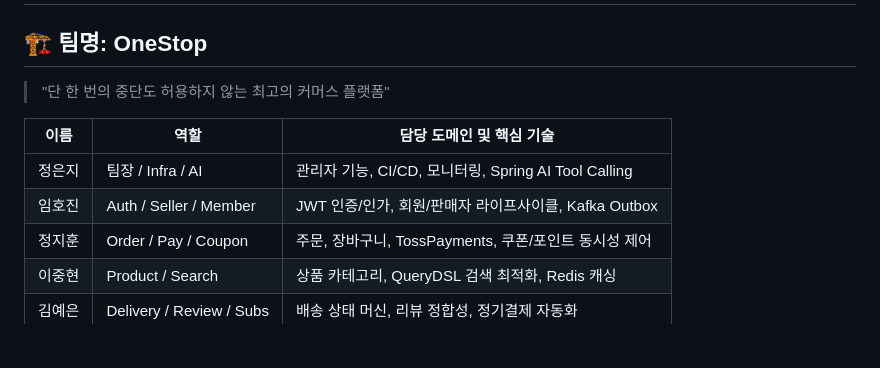
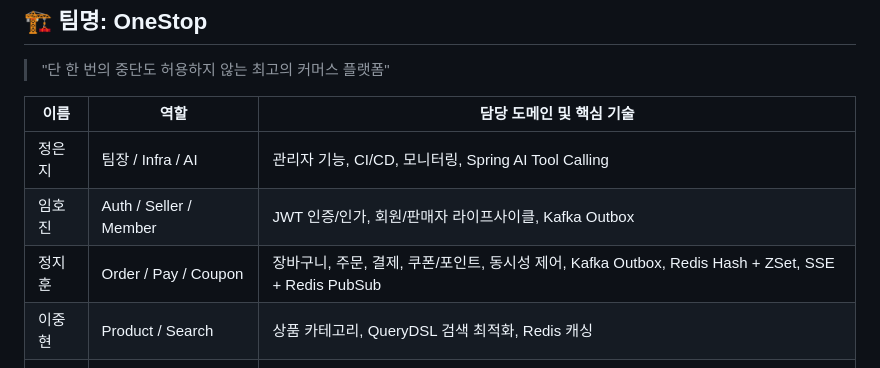
Before and after one commit to one-stop-project/one-stop-project, a Markdown page: README.md, the part around the change. Rendered like a GitHub page; blank space fills up the shorter version.

Commit message:
Update README.md
담당도메인, 기술 수정(지훈)

```diff
--- a/README.md
+++ b/README.md
@@ -67,7 +67,7 @@
 | --- | ------------------------ | --------------------------------------------------------- |
 | 정은지 | 팀장 / Infra / AI          | 관리자 기능, CI/CD, 모니터링, Spring AI Tool Calling   |
 | 임호진 | Auth / Seller / Member   | JWT 인증/인가, 회원/판매자 라이프사이클, Kafka Outbox                    |
-| 정지훈 | Order / Pay / Coupon     | 주문, 장바구니, TossPayments, 쿠폰/포인트 동시성 제어                     |
+| 정지훈 | Order / Pay / Coupon     | 장바구니, 주문, 결제, 쿠폰/포인트, 동시성 제어, Kafka Outbox, Redis Hash + ZSet, SSE + Redis PubSub|
 | 이중현 | Product / Search         | 상품 카테고리, QueryDSL 검색 최적화, Redis 캐싱                        |
 | 김예은 | Delivery / Review / Subs | 배송 상태 머신, 리뷰 정합성, 정기결제 자동화                                |
 
```
